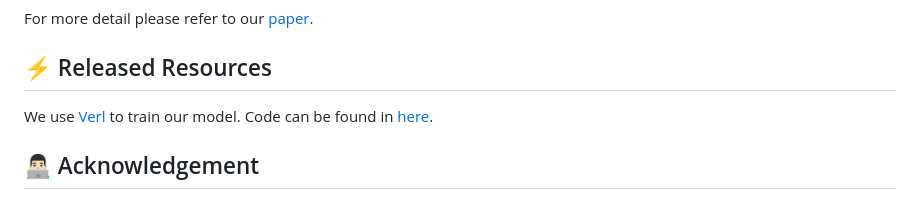
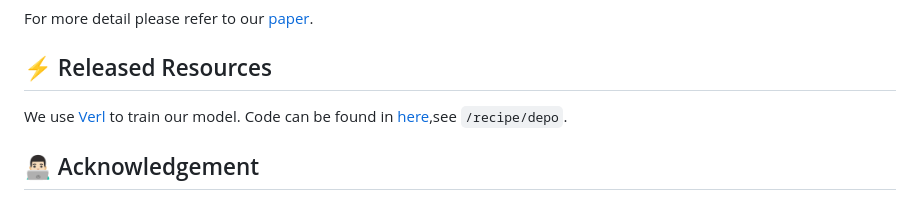
Before and after one commit to AIDC-AI/Marco-o1, a Markdown page: src/DEPO/README.md, the part around the change. Rendered like a GitHub page.

```diff
--- a/src/DEPO/README.md
+++ b/src/DEPO/README.md
@@ -135,7 +135,7 @@ For more detail please refer to our [paper](https://arxiv.org/pdf/2602.06375).
 
 ## ⚡️ Released Resources
 
-We use [Verl](https://github.com/volcengine/verl) to train our model. Code can be found in [here](https://github.com/Sniper970119/DEPO).
+We use [Verl](https://github.com/volcengine/verl) to train our model. Code can be found in [here](https://github.com/Sniper970119/DEPO),see `/recipe/depo`.
 
 
 
```
